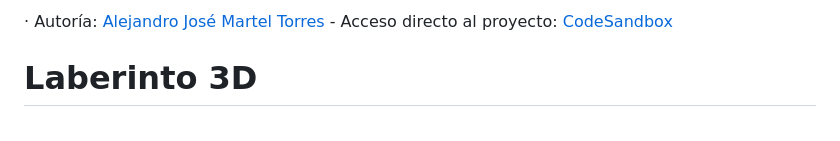
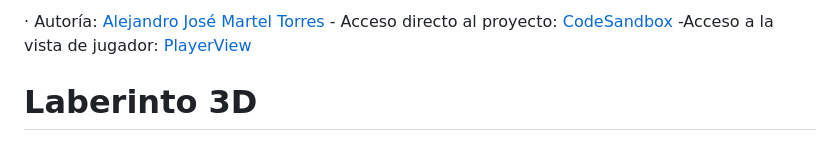
Before and after one commit to AlejandroMartel1/Informatica-Grafica, a Markdown page: Práctica 4/README.md, the part around the change. Drawn GitHub-style.

```diff
--- a/Práctica 4/README.md
+++ b/Práctica 4/README.md
@@ -1,4 +1,4 @@
-· Autoría: [Alejandro José Martel Torres](https://github.com/AlejandroMartel1)     - Acceso directo al proyecto: [CodeSandbox](https://codesandbox.io/p/sandbox/practica-4-forked-3rm42c)
+· Autoría: [Alejandro José Martel Torres](https://github.com/AlejandroMartel1)     - Acceso directo al proyecto: [CodeSandbox](https://codesandbox.io/p/sandbox/practica-4-forked-3rm42c) -Acceso a la vista de jugador: [PlayerView](https://3rm42c.csb.app/)
 
 # Laberinto 3D
 
```
